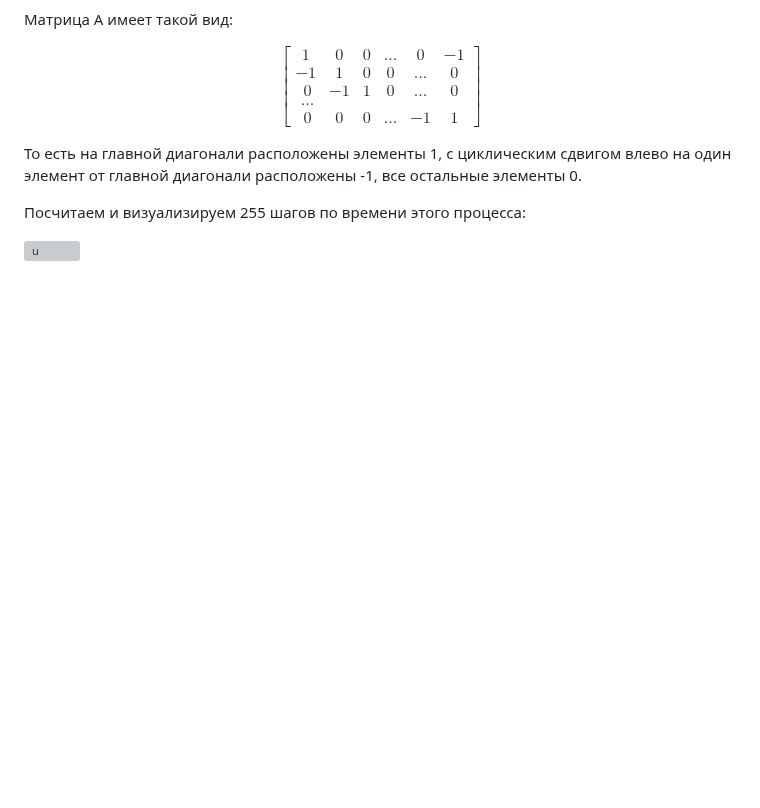
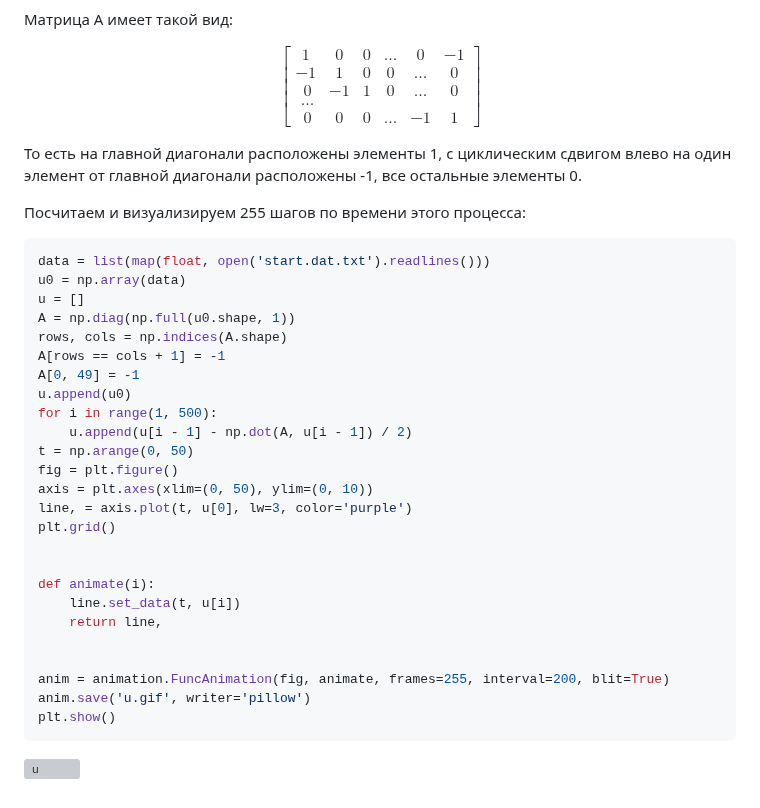
Before and after one commit to prysemy/labs, a Markdown page: lab_numpy/lab.md, the part around the change. GitHub-like rendering; blank space fills up the shorter version; grey boxes are pictures that could not be loaded.

````diff
--- a/lab_numpy/lab.md
+++ b/lab_numpy/lab.md
@@ -114,5 +114,32 @@ $$\begin{bmatrix}1 & 0 & 0 & ... & 0 & -1 \\
 То есть на главной диагонали расположены элементы 1, с циклическим сдвигом влево на один элемент от главной диагонали расположены -1, все остальные элементы 0.
 
 Посчитаем и визуализируем 255 шагов по времени этого процесса:
+```Python
+data = list(map(float, open('start.dat.txt').readlines()))
+u0 = np.array(data)
+u = []
+A = np.diag(np.full(u0.shape, 1))
+rows, cols = np.indices(A.shape)
+A[rows == cols + 1] = -1
+A[0, 49] = -1
+u.append(u0)
+for i in range(1, 500):
+    u.append(u[i - 1] - np.dot(A, u[i - 1]) / 2)
+t = np.arange(0, 50)
+fig = plt.figure()
+axis = plt.axes(xlim=(0, 50), ylim=(0, 10))
+line, = axis.plot(t, u[0], lw=3, color='purple')
+plt.grid()
+
+
+def animate(i):
+    line.set_data(t, u[i])
+    return line,
+
+
+anim = animation.FuncAnimation(fig, animate, frames=255, interval=200, blit=True)
+anim.save('u.gif', writer='pillow')
+plt.show()
+```
 
 ![u](u.gif)
````
